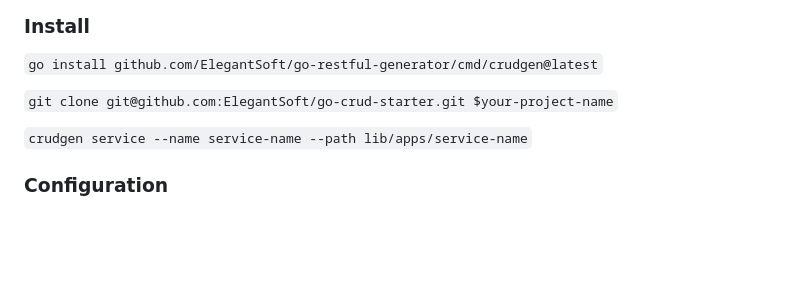
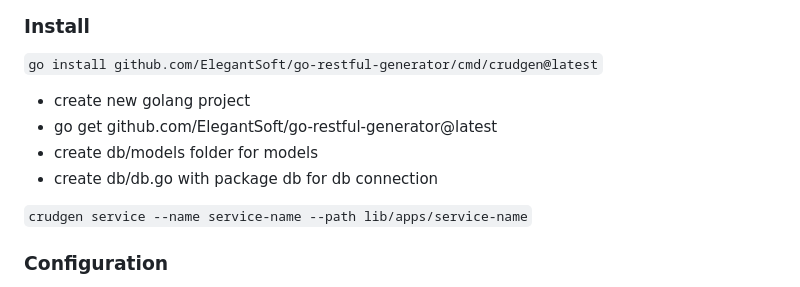
Before and after one commit to ElegantSoft/go-restful-generator, a Markdown page: README.md, the part around the change. GitHub-like rendering; blank space fills up the shorter version.

```diff
--- a/README.md
+++ b/README.md
@@ -28,7 +28,10 @@ Fell free to make PR to add other frameworks or ORMs
 ### Install
 `go install github.com/ElegantSoft/go-restful-generator/cmd/crudgen@latest`
 
-`git clone git@github.com:ElegantSoft/go-crud-starter.git $your-project-name`
+- create new golang project
+- go get github.com/ElegantSoft/go-restful-generator@latest
+- create db/models folder for models
+- create db/db.go with package db for db connection
 
 
 `crudgen service --name service-name --path lib/apps/service-name`
```
